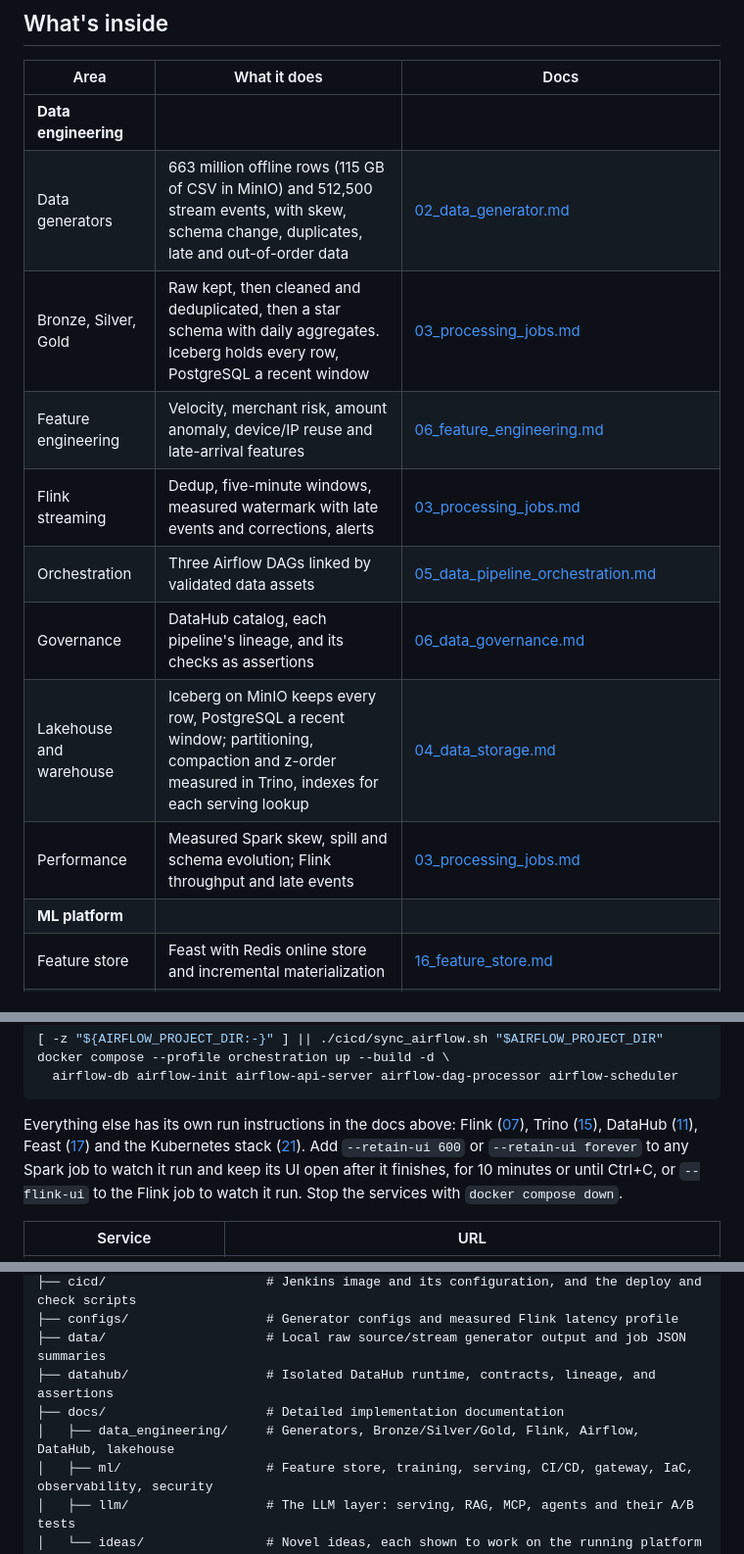
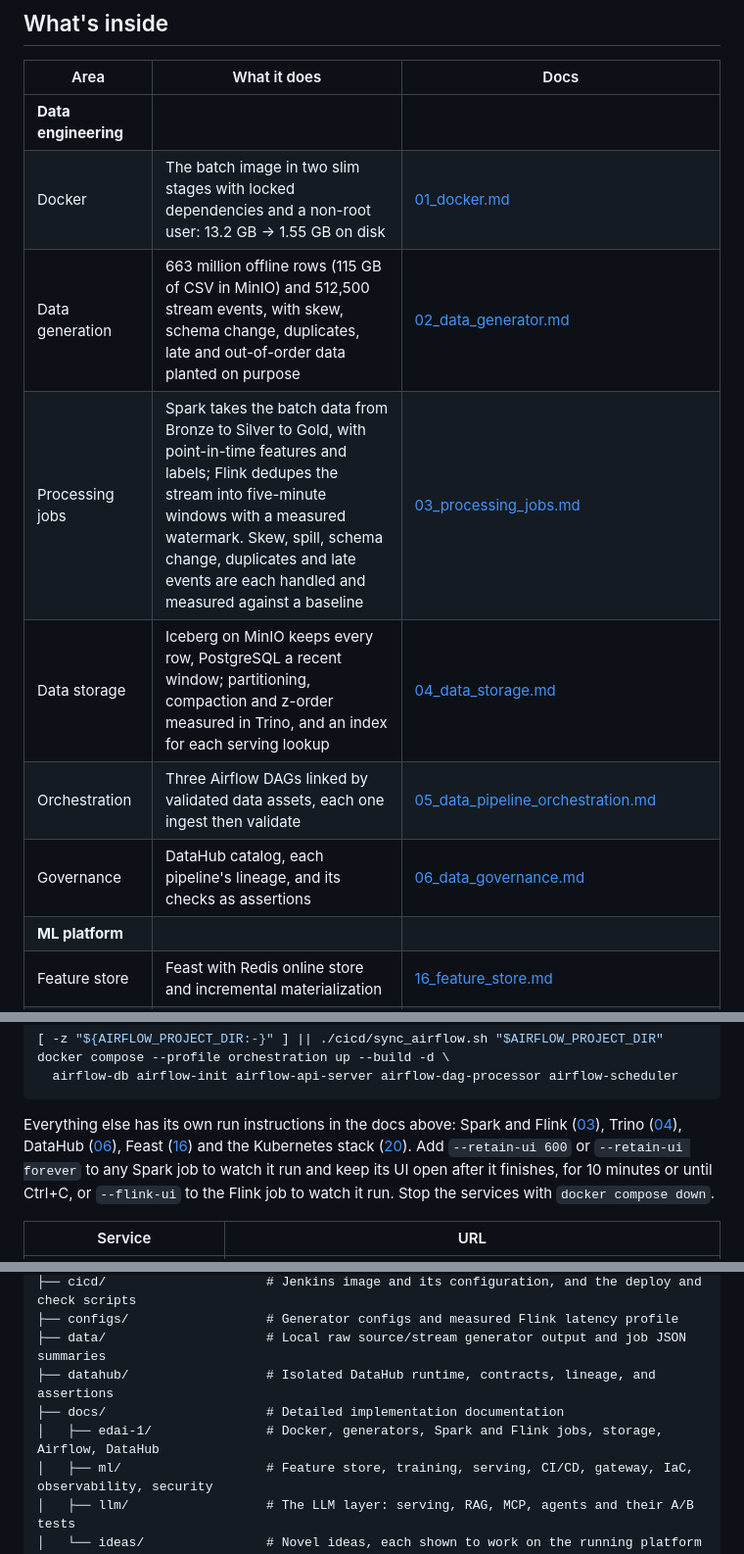
Before and after one commit to hiendat04/fraudstream, a Markdown page: README.md, 3 parts joined by grey strips. Shown at 98% size. Drawn GitHub-style.

````diff
--- a/README.md
+++ b/README.md
@@ -208,14 +208,12 @@ Terraform, then Ansible, then the GKE deploy ([25](docs/ml/25_infrastructure_as_
 | Area | What it does | Docs                                                                                                                                                                                      |
 |---|---|-------------------------------------------------------------------------------------------------------------------------------------------------------------------------------------------|
 | **Data engineering** | | |
-| Data generators | 663 million offline rows (115 GB of CSV in MinIO) and 512,500 stream events, with skew, schema change, duplicates, late and out-of-order data | [02_data_generator.md](docs/edai-1/02_data_generator.md) |
-| Bronze, Silver, Gold | Raw kept, then cleaned and deduplicated, then a star schema with daily aggregates. Iceberg holds every row, PostgreSQL a recent window | [03_processing_jobs.md](docs/edai-1/03_processing_jobs.md) |
-| Feature engineering | Velocity, merchant risk, amount anomaly, device/IP reuse and late-arrival features | [06_feature_engineering.md](docs/data_engineering/06_feature_engineering.md)                                                                                                                               |
-| Flink streaming | Dedup, five-minute windows, measured watermark with late events and corrections, alerts | [03_processing_jobs.md](docs/edai-1/03_processing_jobs.md) |
-| Orchestration | Three Airflow DAGs linked by validated data assets | [05_data_pipeline_orchestration.md](docs/edai-1/05_data_pipeline_orchestration.md) |
+| Docker | The batch image in two slim stages with locked dependencies and a non-root user: 13.2 GB → 1.55 GB on disk | [01_docker.md](docs/edai-1/01_docker.md) |
+| Data generation | 663 million offline rows (115 GB of CSV in MinIO) and 512,500 stream events, with skew, schema change, duplicates, late and out-of-order data planted on purpose | [02_data_generator.md](docs/edai-1/02_data_generator.md) |
+| Processing jobs | Spark takes the batch data from Bronze to Silver to Gold, with point-in-time features and labels; Flink dedupes the stream into five-minute windows with a measured watermark. Skew, spill, schema change, duplicates and late events are each handled and measured against a baseline | [03_processing_jobs.md](docs/edai-1/03_processing_jobs.md) |
+| Data storage | Iceberg on MinIO keeps every row, PostgreSQL a recent window; partitioning, compaction and z-order measured in Trino, and an index for each serving lookup | [04_data_storage.md](docs/edai-1/04_data_storage.md) |
+| Orchestration | Three Airflow DAGs linked by validated data assets, each one ingest then validate | [05_data_pipeline_orchestration.md](docs/edai-1/05_data_pipeline_orchestration.md) |
 | Governance | DataHub catalog, each pipeline's lineage, and its checks as assertions | [06_data_governance.md](docs/edai-1/06_data_governance.md) |
-| Lakehouse and warehouse | Iceberg on MinIO keeps every row, PostgreSQL a recent window; partitioning, compaction and z-order measured in Trino, indexes for each serving lookup | [04_data_storage.md](docs/edai-1/04_data_storage.md) |
-| Performance | Measured Spark skew, spill and schema evolution; Flink throughput and late events | [03_processing_jobs.md](docs/edai-1/03_processing_jobs.md) |
 | **ML platform** | | |
 | Feature store | Feast with Redis online store and incremental materialization | [16_feature_store.md](docs/ml/16_feature_store.md)                                                                                                                                           |
 | Model training | XGBoost against a logistic baseline, split by date, and a Kubeflow pipeline | [17_ml_training.md](docs/ml/17_ml_training.md)<br>[18_ml_pipeline.md](docs/ml/18_ml_pipeline.md)                                                                                                |
@@ -284,11 +282,11 @@ docker compose --profile orchestration up --build -d \
   airflow-db airflow-init airflow-api-server airflow-dag-processor airflow-scheduler
 ```
 
-Everything else has its own run instructions in the docs above: Flink
-([07](docs/data_engineering/07_flink_streaming_pipeline.md#run-locally)), Trino
-([15](docs/data_engineering/14_lakehouse_iceberg.md#trino-querying-iceberg-tables)), DataHub
-([11](docs/data_engineering/11_data_governance_datahub.md)), Feast ([17](docs/ml/16_feature_store.md)) and
-the Kubernetes stack ([21](docs/ml/20_local_k8s_platform.md)). Add `--retain-ui 600` or `--retain-ui forever` to any Spark
+Everything else has its own run instructions in the docs above: Spark and Flink
+([03](docs/edai-1/03_processing_jobs.md#run-it)), Trino
+([04](docs/edai-1/04_data_storage.md#lakehouse)), DataHub
+([06](docs/edai-1/06_data_governance.md#setting-up-datahub)), Feast ([16](docs/ml/16_feature_store.md)) and
+the Kubernetes stack ([20](docs/ml/20_local_k8s_platform.md)). Add `--retain-ui 600` or `--retain-ui forever` to any Spark
 job to watch it run and keep its UI open after it finishes, for 10 minutes or until Ctrl+C, or `--flink-ui` to the
 Flink job to watch it run. Stop the services with
 `docker compose down`.
@@ -331,7 +329,7 @@ fraudstream/
 ├── data/                     # Local raw source/stream generator output and job JSON summaries
 ├── datahub/                  # Isolated DataHub runtime, contracts, lineage, and assertions
 ├── docs/                     # Detailed implementation documentation
-│   ├── data_engineering/     # Generators, Bronze/Silver/Gold, Flink, Airflow, DataHub, lakehouse
+│   ├── edai-1/               # Docker, generators, Spark and Flink jobs, storage, Airflow, DataHub
 │   ├── ml/                   # Feature store, training, serving, CI/CD, gateway, IaC, observability, security
 │   ├── llm/                  # The LLM layer: serving, RAG, MCP, agents and their A/B tests
 │   └── ideas/                # Novel ideas, each shown to work on the running platform
````
Also changed, not shown: docs/edai-1/01_docker.md (added, +237 -0 lines), images/docker/image_sizes.png (added).
